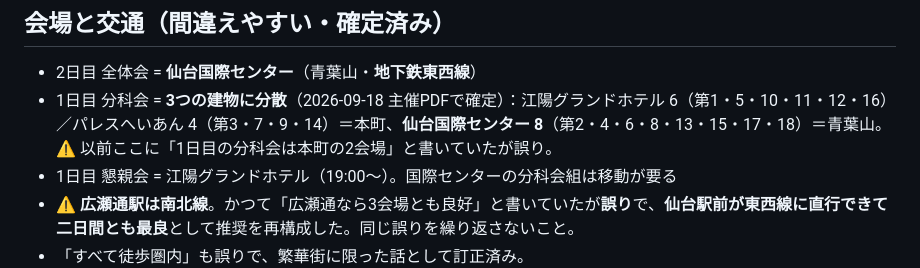
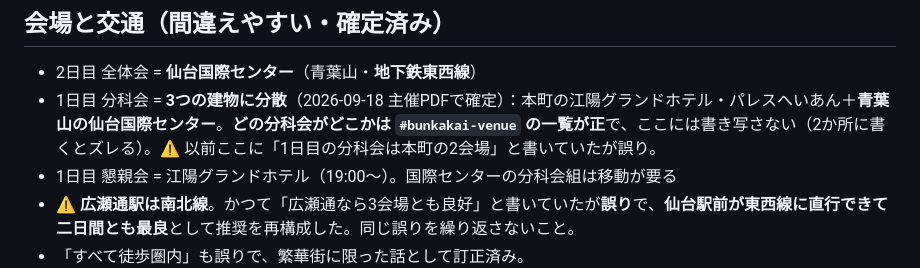
Before and after one commit to k-ugawa/sendai-guide, a Markdown page: CLAUDE.md, the part around the change. GitHub-like rendering.

Commit message:
CLAUDE.md: 分科会の内訳を書き写さず、一覧を正として指す形に
Co-Authored-By: Claude Opus 5 <noreply@anthropic.com>

```diff
--- a/CLAUDE.md
+++ b/CLAUDE.md
@@ -44,7 +44,7 @@
 ## 会場と交通（間違えやすい・確定済み）
 
 - 2日目 全体会 = **仙台国際センター**（青葉山・**地下鉄東西線**）
-- 1日目 分科会 = **3つの建物に分散**（2026-09-18 主催PDFで確定）：江陽グランドホテル 6（第1・5・10・11・12・16）／パレスへいあん 4（第3・7・9・14）＝本町、**仙台国際センター 8**（第2・4・6・8・13・15・17・18）＝青葉山。⚠️ 以前ここに「1日目の分科会は本町の2会場」と書いていたが誤り。
+- 1日目 分科会 = **3つの建物に分散**（2026-09-18 主催PDFで確定）：本町の江陽グランドホテル・パレスへいあん＋**青葉山の仙台国際センター**。**どの分科会がどこかは `#bunkakai-venue` の一覧が正**で、ここには書き写さない（2か所に書くとズレる）。⚠️ 以前ここに「1日目の分科会は本町の2会場」と書いていたが誤り。
 - 1日目 懇親会 = 江陽グランドホテル（19:00〜）。国際センターの分科会組は移動が要る
 - ⚠️ **広瀬通駅は南北線**。かつて「広瀬通なら3会場とも良好」と書いていたが**誤り**で、**仙台駅前が東西線に直行できて二日間とも最良**として推奨を再構成した。同じ誤りを繰り返さないこと。
 - 「すべて徒歩圏内」も誤りで、繁華街に限った話として訂正済み。
```
